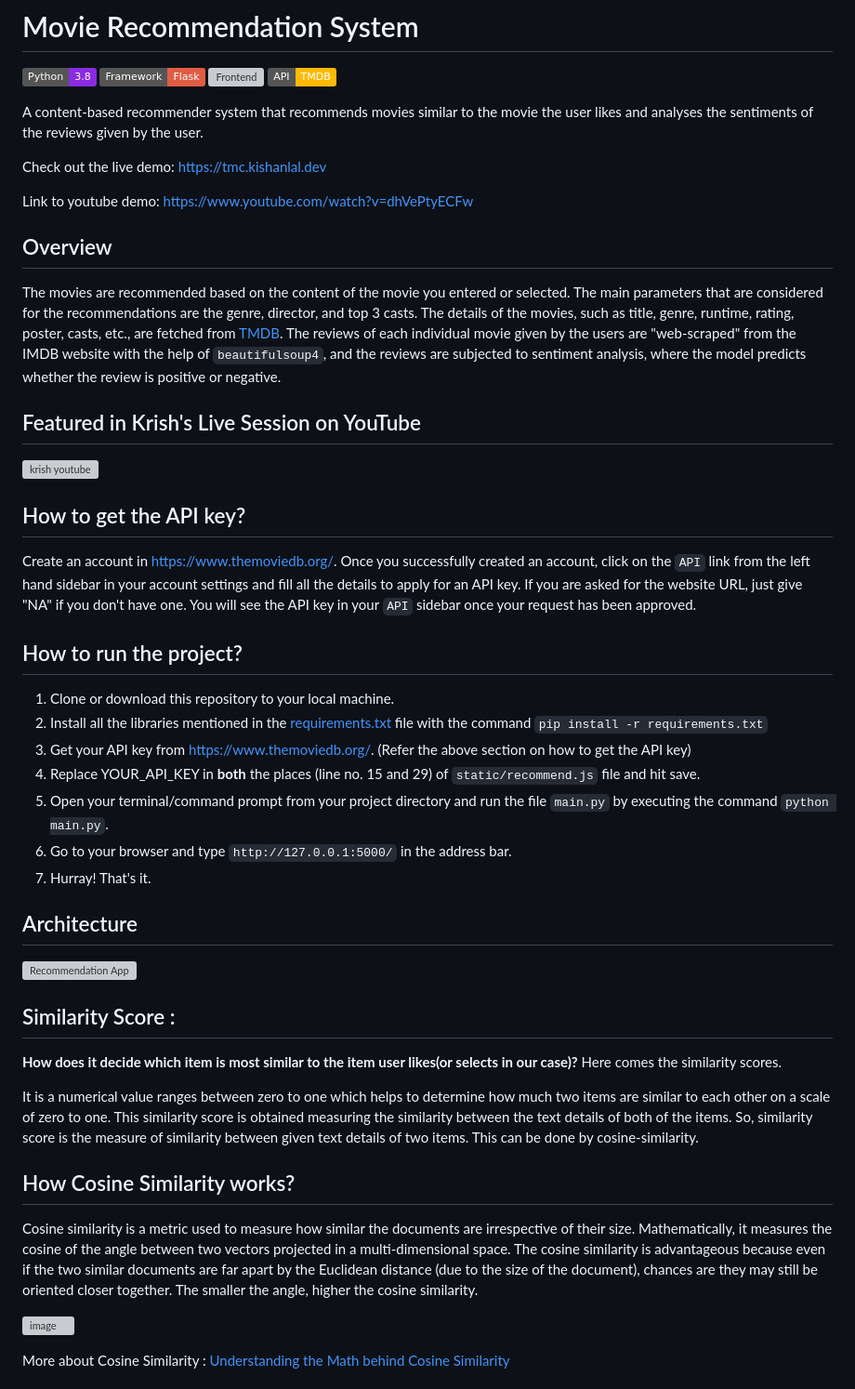
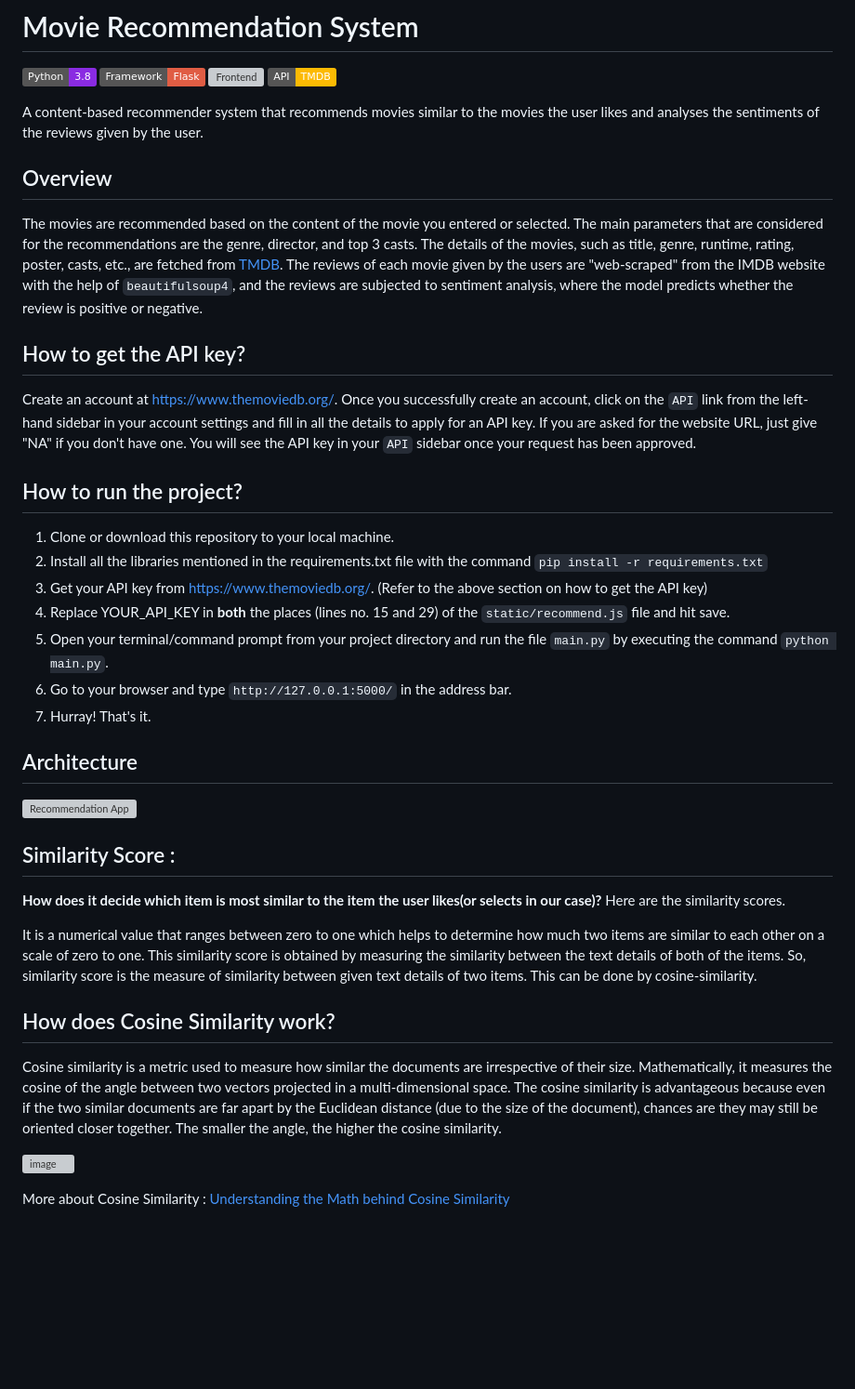
Before and after one commit to sreeram-m/Movie-Recomendation-System, a Markdown page: README.md, the part around the change. Shown at 93% size. Rendered like a GitHub page; badges without logos; blank space fills up the shorter version; grey boxes are pictures that could not be loaded.

```diff
--- a/README.md
+++ b/README.md
@@ -5,30 +5,22 @@
 ![Frontend](https://img.shields.io/badge/Frontend-HTML/CSS/JS-green)
 ![API](https://img.shields.io/badge/API-TMDB-fcba03)
 
-A content-based recommender system that recommends movies similar to the movie the user likes and analyses the sentiments of the reviews given by the user.
-
-Check out the live demo: https://tmc.kishanlal.dev
-
-Link to youtube demo: https://www.youtube.com/watch?v=dhVePtyECFw
+A content-based recommender system that recommends movies similar to the movies the user likes and analyses the sentiments of the reviews given by the user.
 
 ## Overview
 
-The movies are recommended based on the content of the movie you entered or selected. The main parameters that are considered for the recommendations are the genre, director, and top 3 casts. The details of the movies, such as title, genre, runtime, rating, poster, casts, etc., are fetched from [TMDB](https://www.themoviedb.org/documentation/api). The reviews of each individual movie given by the users are "web-scraped" from the IMDB website with the help of `beautifulsoup4`, and the reviews are subjected to sentiment analysis, where the model predicts whether the review is positive or negative.
-
-## Featured in Krish's Live Session on YouTube
-
-[![krish youtube](https://github.com/kishan0725/AJAX-Movie-Recommendation-System-with-Sentiment-Analysis/blob/master/static/krish-naik.PNG)](https://www.youtube.com/watch?v=A_78fGgQMjM)
+The movies are recommended based on the content of the movie you entered or selected. The main parameters that are considered for the recommendations are the genre, director, and top 3 casts. The details of the movies, such as title, genre, runtime, rating, poster, casts, etc., are fetched from [TMDB](https://www.themoviedb.org/documentation/api). The reviews of each movie given by the users are "web-scraped" from the IMDB website with the help of `beautifulsoup4`, and the reviews are subjected to sentiment analysis, where the model predicts whether the review is positive or negative.
 
 ## How to get the API key?
 
-Create an account in https://www.themoviedb.org/. Once you successfully created an account, click on the `API` link from the left hand sidebar in your account settings and fill all the details to apply for an API key. If you are asked for the website URL, just give "NA" if you don't have one. You will see the API key in your `API` sidebar once your request has been approved.
+Create an account at https://www.themoviedb.org/. Once you successfully create an account, click on the `API` link from the left-hand sidebar in your account settings and fill in all the details to apply for an API key. If you are asked for the website URL, just give "NA" if you don't have one. You will see the API key in your `API` sidebar once your request has been approved.
 
 ## How to run the project?
 
 1. Clone or download this repository to your local machine.
-2. Install all the libraries mentioned in the [requirements.txt](https://github.com/kishan0725/Movie-Recommendation-System-with-Sentiment-Analysis/blob/master/requirements.txt) file with the command `pip install -r requirements.txt`
-3. Get your API key from https://www.themoviedb.org/. (Refer the above section on how to get the API key)
-3. Replace YOUR_API_KEY in **both** the places (line no. 15 and 29) of `static/recommend.js` file and hit save.
+2. Install all the libraries mentioned in the requirements.txt file with the command `pip install -r requirements.txt`
+3. Get your API key from https://www.themoviedb.org/. (Refer to the above section on how to get the API key)
+3. Replace YOUR_API_KEY in **both** the places (lines no. 15 and 29) of the `static/recommend.js` file and hit save.
 4. Open your terminal/command prompt from your project directory and run the file `main.py` by executing the command `python main.py`.
 5. Go to your browser and type `http://127.0.0.1:5000/` in the address bar.
 6. Hurray! That's it.
@@ -39,12 +31,12 @@ Create an account in https://www.themoviedb.org/. Once you successfully created
 
 ## Similarity Score :
 
-   **How does it decide which item is most similar to the item user likes(or selects in our case)?** Here comes the similarity scores.
+   **How does it decide which item is most similar to the item the user likes(or selects in our case)?** Here are the similarity scores.
 
-   It is a numerical value ranges between zero to one which helps to determine how much two items are similar to each other on a scale of zero to one. This similarity score is obtained measuring the similarity between the text details of both of the items. So, similarity score is the measure of similarity between given text details of two items. This can be done by cosine-similarity.
+   It is a numerical value that ranges between zero to one which helps to determine how much two items are similar to each other on a scale of zero to one. This similarity score is obtained by measuring the similarity between the text details of both of the items. So, similarity score is the measure of similarity between given text details of two items. This can be done by cosine-similarity.
 
-## How Cosine Similarity works?
-  Cosine similarity is a metric used to measure how similar the documents are irrespective of their size. Mathematically, it measures the cosine of the angle between two vectors projected in a multi-dimensional space. The cosine similarity is advantageous because even if the two similar documents are far apart by the Euclidean distance (due to the size of the document), chances are they may still be oriented closer together. The smaller the angle, higher the cosine similarity.
+## How does Cosine Similarity work?
+  Cosine similarity is a metric used to measure how similar the documents are irrespective of their size. Mathematically, it measures the cosine of the angle between two vectors projected in a multi-dimensional space. The cosine similarity is advantageous because even if the two similar documents are far apart by the Euclidean distance (due to the size of the document), chances are they may still be oriented closer together. The smaller the angle, the higher the cosine similarity.
 
   ![image](https://user-images.githubusercontent.com/36665975/70401457-a7530680-1a55-11ea-9158-97d4e8515ca4.png)
 
```
